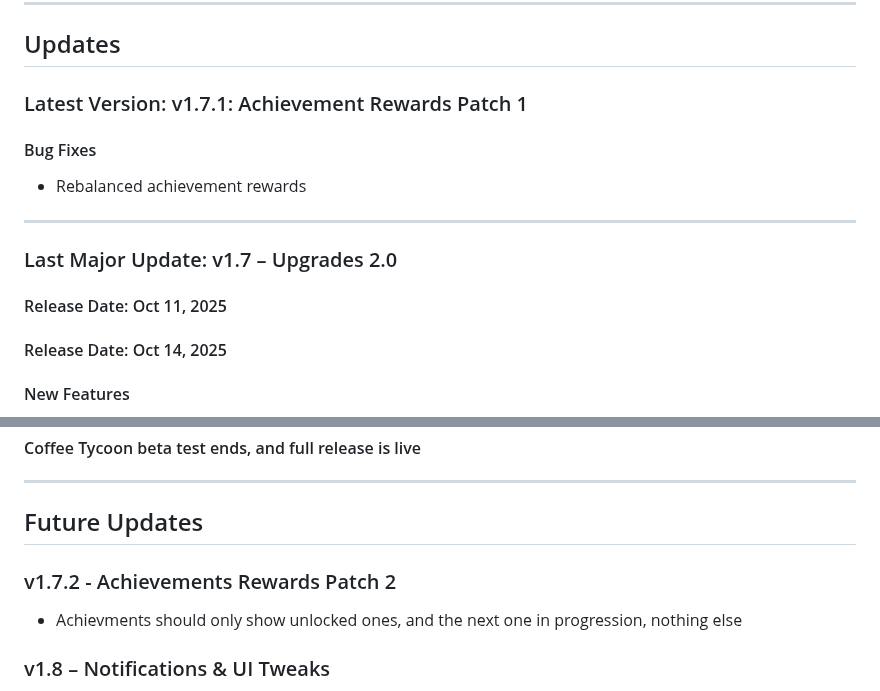
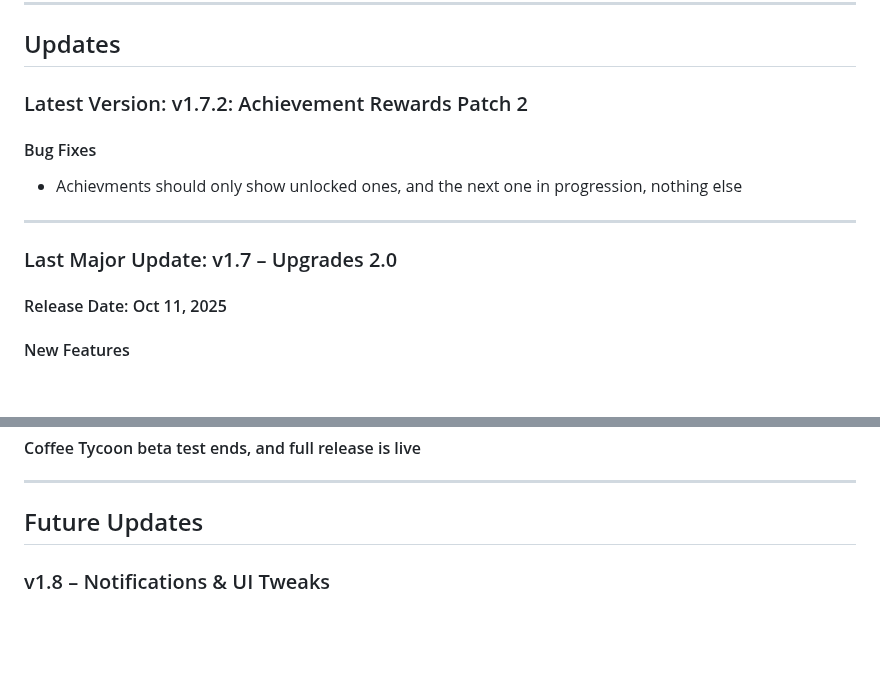
Before and after one commit to coffeetycoon/Coffee-Tycoon, a Markdown page: README.md, 2 parts joined by grey strips. Rendered like a GitHub page; blank space fills up the shorter version.

Commit message:
Update latest version to v1.7.2 in README
Updated version number and details for the latest patch.

```diff
--- a/README.md
+++ b/README.md
@@ -34,15 +34,14 @@ A game where you brew coffee.
 
 ## Updates
 
-### Latest Version: v1.7.1: Achievement Rewards Patch 1
+### Latest Version: v1.7.2: Achievement Rewards Patch 2
 #### Bug Fixes
-- Rebalanced achievement rewards
+- Achievments should only show unlocked ones, and the next one in progression, nothing else
 
 ---
 
 ### Last Major Update: v1.7 – Upgrades 2.0
 #### Release Date: Oct 11, 2025
-#### Release Date: Oct 14, 2025
 #### New Features
 - Achievements now give **bonus rewards** (coffee, production boosts, etc.)
 - Reordered achievement packs and fixed overlapping issues
@@ -62,9 +61,6 @@ A game where you brew coffee.
 ---
 
 ## Future Updates
-
-### v1.7.2 - Achievements Rewards Patch 2
-- Achievments should only show unlocked ones, and the next one in progression, nothing else
 
 ### v1.8 – Notifications & UI Tweaks
 - Added notifications for **new Achievements and Upgrade Packs**
```
Also changed, not shown: other parts of README.md (+1 -1 lines).
